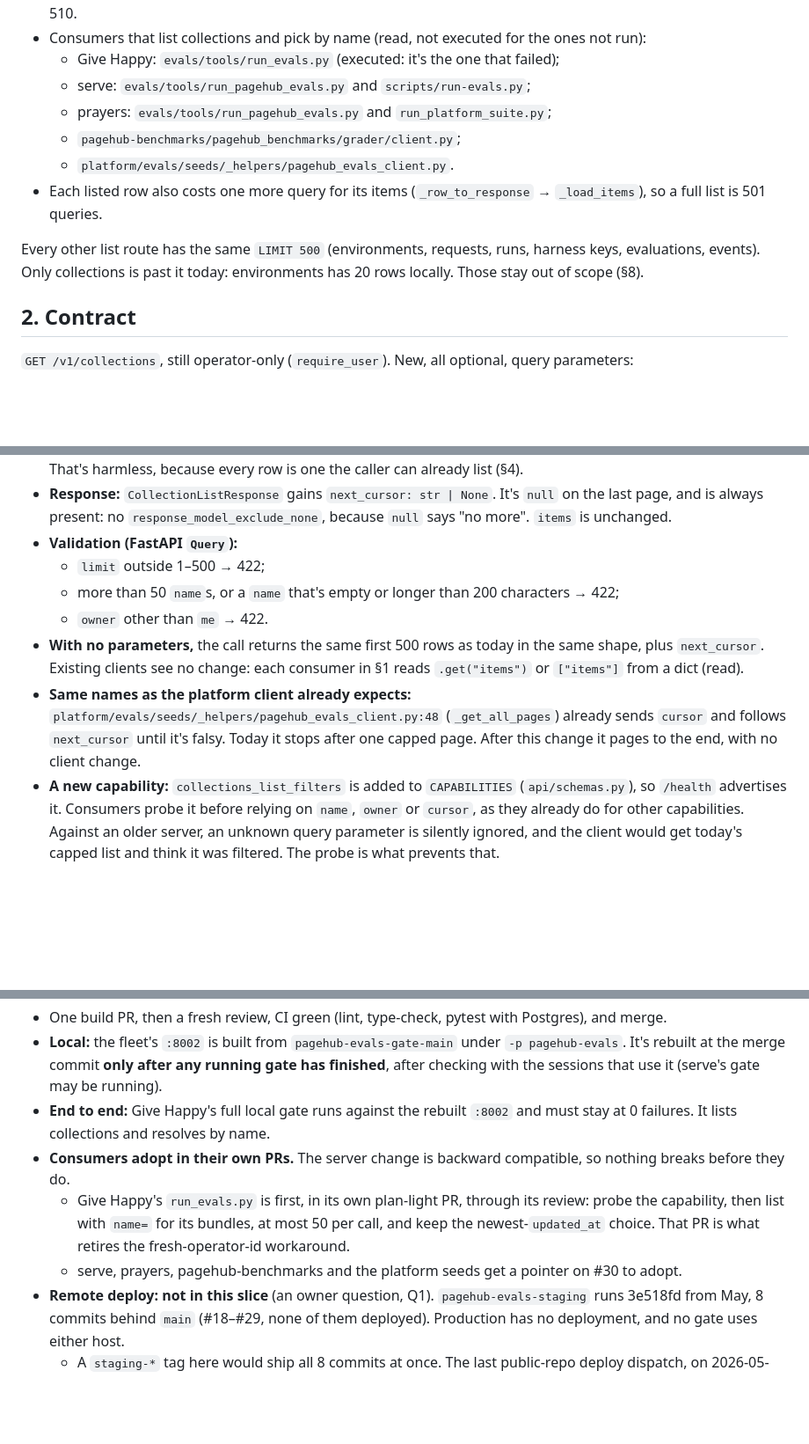
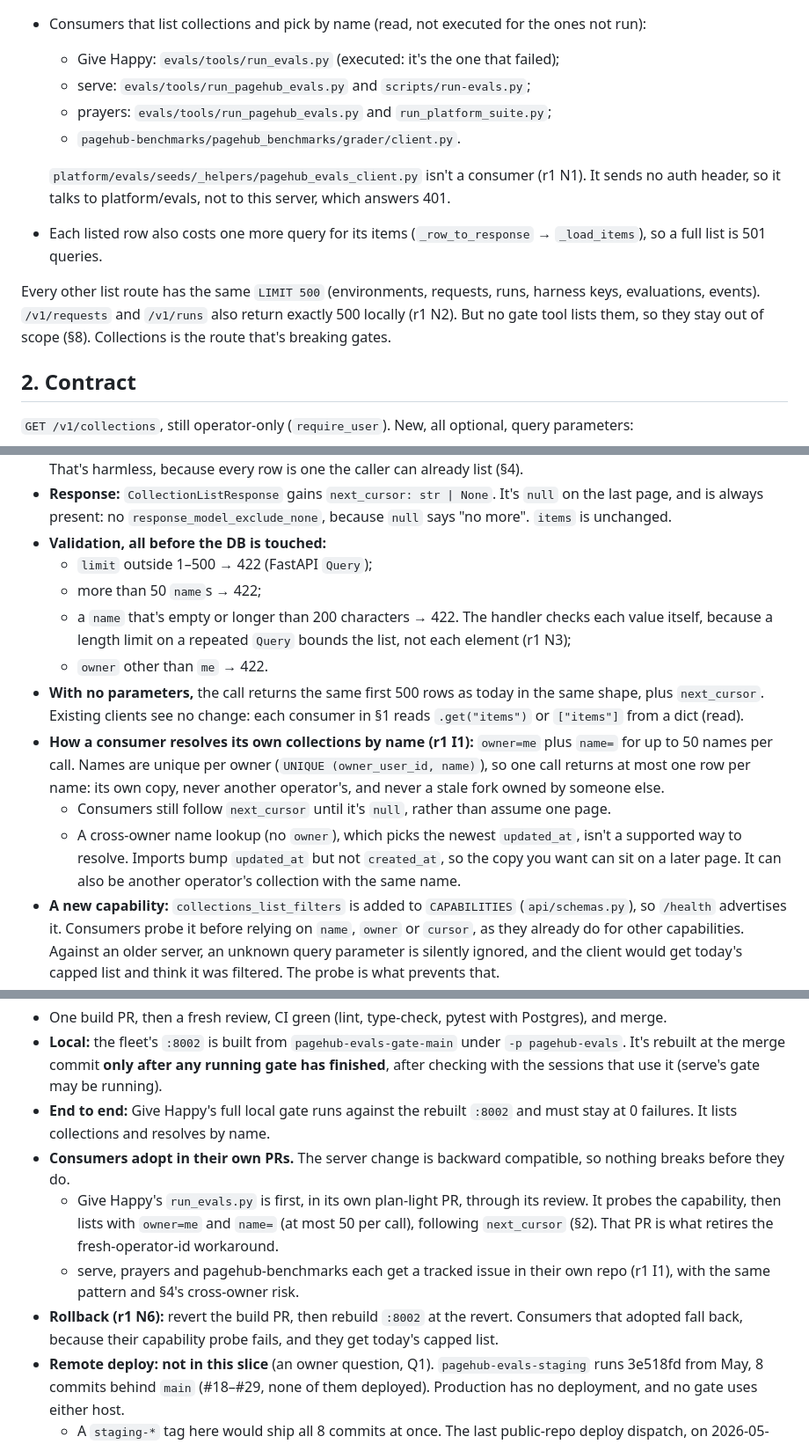
Before and after one commit to pagehub-io/pagehub-evals, a Markdown page: specs/collections-list-paging.md, 3 parts joined by grey strips. Shown at 88% size. GitHub-like rendering; blank space fills up the shorter version.

Commit message:
spec r2: consumers resolve with owner=me + name and follow next_cursor; review r1 folded in
Co-Authored-By: Claude Opus 5.5 <noreply@anthropic.com>

```diff
--- a/specs/collections-list-paging.md
+++ b/specs/collections-list-paging.md
@@ -15,13 +15,16 @@ fix for pagehub-evals#30 (the 500-collection limit), through the normal spec and
   - Give Happy: `evals/tools/run_evals.py` (executed: it's the one that failed);
   - serve: `evals/tools/run_pagehub_evals.py` and `scripts/run-evals.py`;
   - prayers: `evals/tools/run_pagehub_evals.py` and `run_platform_suite.py`;
-  - `pagehub-benchmarks/pagehub_benchmarks/grader/client.py`;
-  - `platform/evals/seeds/_helpers/pagehub_evals_client.py`.
+  - `pagehub-benchmarks/pagehub_benchmarks/grader/client.py`.
+
+  `platform/evals/seeds/_helpers/pagehub_evals_client.py` isn't a consumer (r1 N1). It sends no auth header, so it
+  talks to platform/evals, not to this server, which answers 401.
 - Each listed row also costs one more query for its items (`_row_to_response` → `_load_items`), so a full list is
   501 queries.
 
 Every other list route has the same `LIMIT 500` (environments, requests, runs, harness keys, evaluations, events).
-Only collections is past it today: environments has 20 rows locally. Those stay out of scope (§8).
+`/v1/requests` and `/v1/runs` also return exactly 500 locally (r1 N2). But no gate tool lists them, so they stay out of
+scope (§8). Collections is the route that's breaking gates.
 
 ## 2. Contract
 
@@ -47,15 +50,21 @@ Only collections is past it today: environments has 20 rows locally. Those stay
   position. That's harmless, because every row is one the caller can already list (§4).
 - **Response:** `CollectionListResponse` gains `next_cursor: str | None`. It's `null` on the last page, and is always
   present: no `response_model_exclude_none`, because `null` says "no more". `items` is unchanged.
-- **Validation (FastAPI `Query`):**
-  - `limit` outside 1–500 → 422;
-  - more than 50 `name`s, or a `name` that's empty or longer than 200 characters → 422;
+- **Validation, all before the DB is touched:**
+  - `limit` outside 1–500 → 422 (FastAPI `Query`);
+  - more than 50 `name`s → 422;
+  - a `name` that's empty or longer than 200 characters → 422. The handler checks each value itself, because a
+    length limit on a repeated `Query` bounds the list, not each element (r1 N3);
   - `owner` other than `me` → 422.
 - **With no parameters,** the call returns the same first 500 rows as today in the same shape, plus `next_cursor`.
   Existing clients see no change: each consumer in §1 reads `.get("items")` or `["items"]` from a dict (read).
-- **Same names as the platform client already expects:** `platform/evals/seeds/_helpers/pagehub_evals_client.py:48`
-  (`_get_all_pages`) already sends `cursor` and follows `next_cursor` until it's falsy. Today it stops after one
-  capped page. After this change it pages to the end, with no client change.
+- **How a consumer resolves its own collections by name (r1 I1):** `owner=me` plus `name=` for up to 50 names per
+  call. Names are unique per owner (`UNIQUE (owner_user_id, name)`), so one call returns at most one row per name: its
+  own copy, never another operator's, and never a stale fork owned by someone else.
+  - Consumers still follow `next_cursor` until it's `null`, rather than assume one page.
+  - A cross-owner name lookup (no `owner`), which picks the newest `updated_at`, isn't a supported way to resolve.
+    Imports bump `updated_at` but not `created_at`, so the copy you want can sit on a later page. It can also be
+    another operator's collection with the same name.
 - **A new capability:** `collections_list_filters` is added to `CAPABILITIES` (`api/schemas.py`), so `/health`
   advertises it. Consumers probe it before relying on `name`, `owner` or `cursor`, as they already do for other
   capabilities. Against an older server, an unknown query parameter is silently ignored, and the client would get
@@ -133,10 +144,13 @@ without `DATABASE_URL`. CI runs it against its Postgres service.
 - **End to end:** Give Happy's full local gate runs against the rebuilt `:8002` and must stay at 0 failures. It lists
   collections and resolves by name.
 - **Consumers adopt in their own PRs.** The server change is backward compatible, so nothing breaks before they do.
-  - Give Happy's `run_evals.py` is first, in its own plan-light PR, through its review: probe the capability, then
-    list with `name=` for its bundles, at most 50 per call, and keep the newest-`updated_at` choice. That PR is what
+  - Give Happy's `run_evals.py` is first, in its own plan-light PR, through its review. It probes the capability,
+    then lists with `owner=me` and `name=` (at most 50 per call), following `next_cursor` (§2). That PR is what
     retires the fresh-operator-id workaround.
-  - serve, prayers, pagehub-benchmarks and the platform seeds get a pointer on #30 to adopt.
+  - serve, prayers and pagehub-benchmarks each get a tracked issue in their own repo (r1 I1), with the same pattern
+    and §4's cross-owner risk.
+- **Rollback (r1 N6):** revert the build PR, then rebuild `:8002` at the revert. Consumers that adopted fall back,
+  because their capability probe fails, and they get today's capped list.
 - **Remote deploy: not in this slice** (an owner question, Q1). `pagehub-evals-staging` runs 3e518fd from May, 8
   commits behind `main` (#18–#29, none of them deployed). Production has no deployment, and no gate uses either host.
   - A `staging-*` tag here would ship all 8 commits at once. The last public-repo deploy dispatch, on 2026-05-23,
```
Also changed, not shown: other parts of specs/collections-list-paging.md (+7 -3 lines).
